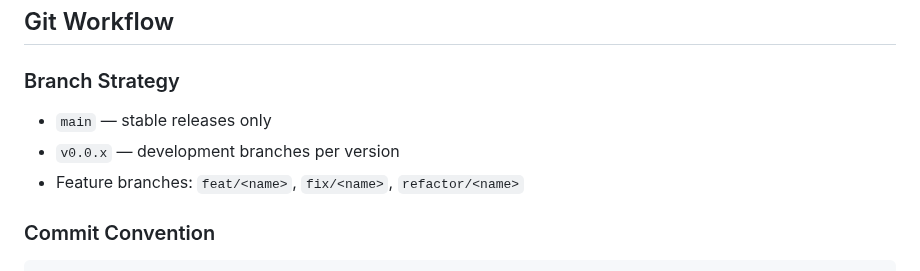
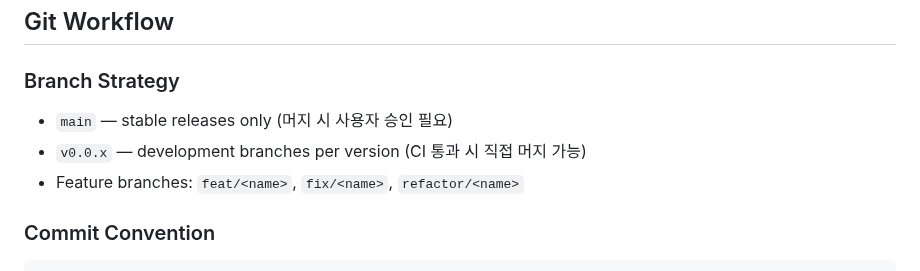
Before and after one commit to yusa-imit/zr, a Markdown page: CLAUDE.md, the part around the change. Drawn GitHub-style.

```diff
--- a/CLAUDE.md
+++ b/CLAUDE.md
@@ -145,8 +145,8 @@ User-facing errors must follow this pattern:
 
 ### Branch Strategy
 
-- `main` — stable releases only
-- `v0.0.x` — development branches per version
+- `main` — stable releases only (머지 시 사용자 승인 필요)
+- `v0.0.x` — development branches per version (CI 통과 시 직접 머지 가능)
 - Feature branches: `feat/<name>`, `fix/<name>`, `refactor/<name>`
 
 ### Commit Convention
```
